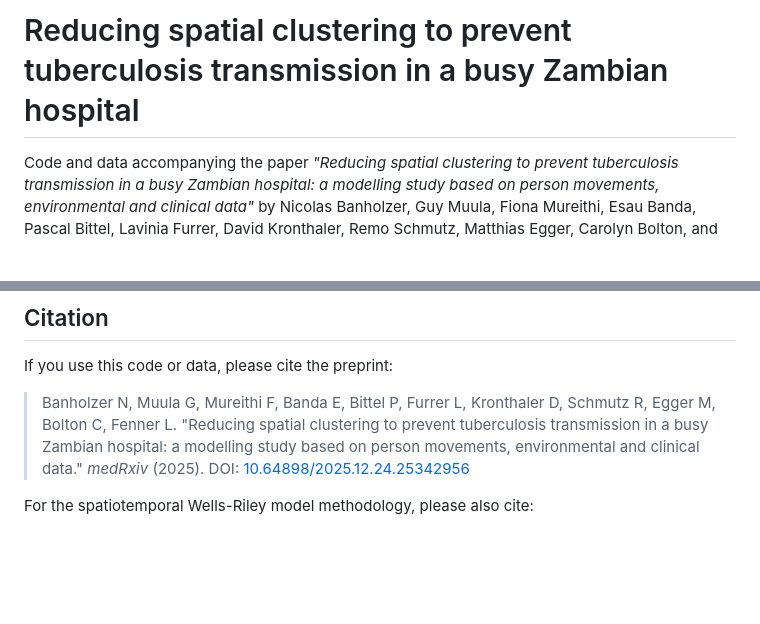
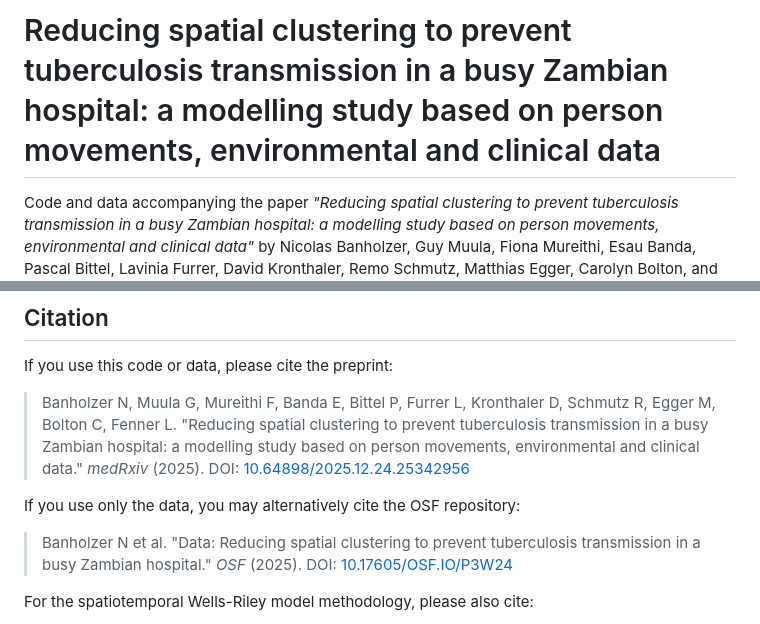
Before and after one commit to nbanho/tb_patient_flows, a Markdown page: README.md, 2 parts joined by grey strips. Drawn GitHub-style; blank space fills up the shorter version.

```diff
--- a/README.md
+++ b/README.md
@@ -1,4 +1,4 @@
-# Reducing spatial clustering to prevent tuberculosis transmission in a busy Zambian hospital
+# Reducing spatial clustering to prevent tuberculosis transmission in a busy Zambian hospital: a modelling study based on person movements, environmental and clinical data
 
 Code and data accompanying the paper *"Reducing spatial clustering to prevent tuberculosis transmission in a busy Zambian hospital: a modelling study based on person movements, environmental and clinical data"* by Nicolas Banholzer, Guy Muula, Fiona Mureithi, Esau Banda, Pascal Bittel, Lavinia Furrer, David Kronthaler, Remo Schmutz, Matthias Egger, Carolyn Bolton, and Lukas Fenner.
 
@@ -229,6 +238,10 @@ If you use this code or data, please cite the preprint:
 
 > Banholzer N, Muula G, Mureithi F, Banda E, Bittel P, Furrer L, Kronthaler D, Schmutz R, Egger M, Bolton C, Fenner L. "Reducing spatial clustering to prevent tuberculosis transmission in a busy Zambian hospital: a modelling study based on person movements, environmental and clinical data." *medRxiv* (2025). DOI: [10.64898/2025.12.24.25342956](https://doi.org/10.64898/2025.12.24.25342956)
 
+If you use only the data, you may alternatively cite the OSF repository:
+
+> Banholzer N et al. "Data: Reducing spatial clustering to prevent tuberculosis transmission in a busy Zambian hospital." *OSF* (2025). DOI: [10.17605/OSF.IO/P3W24](https://doi.org/10.17605/OSF.IO/P3W24)
+
 For the spatiotemporal Wells-Riley model methodology, please also cite:
 
 > Banholzer N, Middelkoop K, Leukes J, Weingartner E, Schmutz R, Zürcher K, Egger M, Wood R, Fenner L. "Estimating *Mycobacterium tuberculosis* transmission in a South African clinic: Spatiotemporal model based on person movements." *PLOS Computational Biology* (2025). DOI: [10.1371/journal.pcbi.1012823](https://doi.org/10.1371/journal.pcbi.1012823)
```
Also changed, not shown: other parts of README.md (+15 -6 lines).
